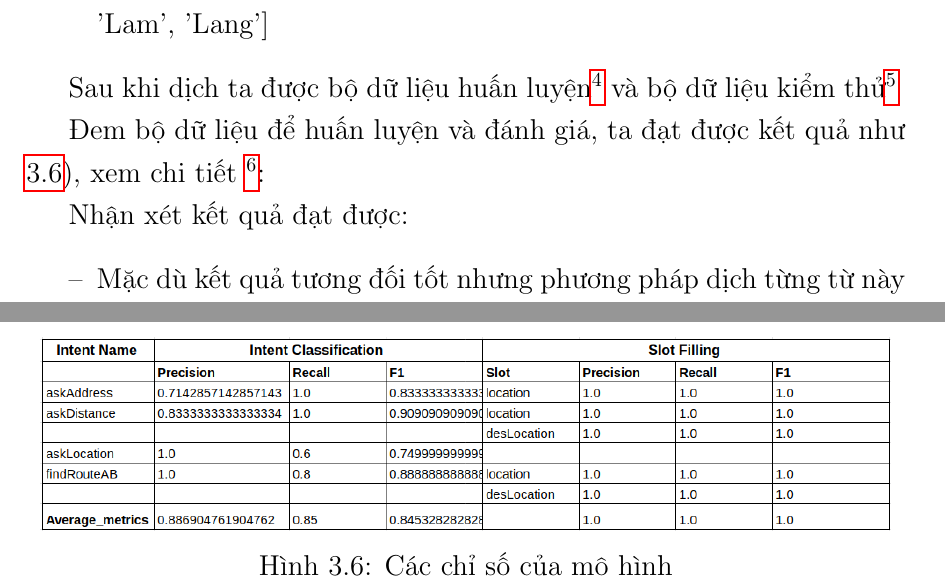
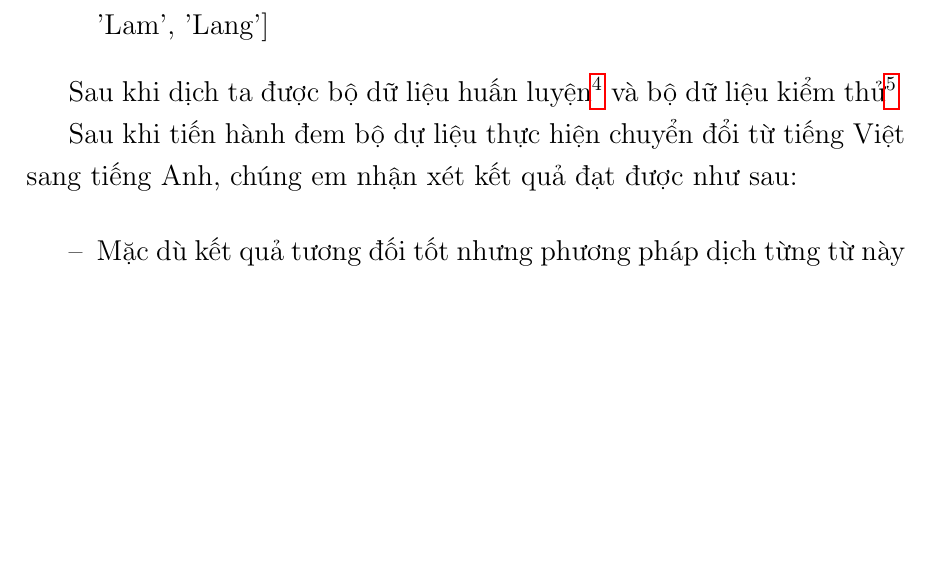
Before and after one commit to myduyenn218/Report_KL_2021, a LaTeX document (KL_2021_17130045.tex, which reads Chapter3/chapter3.tex): two parts of pages 50 and 51 of 79 before the commit and part of page 50 of 79 after it, the two joined at a grey line, cut so that both start at the same text, the shorter picture padded with empty space. Compiled offline with pdfLaTeX.

Commit message:
edit name sytax

```diff
--- a/Chapter3/chapter3.tex
+++ b/Chapter3/chapter3.tex
@@ -160,15 +160,8 @@ Sau khi dịch ta được bộ dữ liệu huấn luyện\footnote{Xem thêm v
     \label{fig:trainingdata_dichtungtu}
 \end{figure}
 
-Đem bộ dữ liệu để huấn luyện và đánh giá, ta đạt được kết quả như \ref{fig:metrics-word2word}), xem chi tiết \footnote{\url{https://drive.google.com/file/d/15smz_5u4nV2Wy3yGMAemE8fbdjXFMiPZ/view?usp=sharing}}:
+Sau khi tiến hành đem bộ dự liệu thực hiện chuyển đổi từ tiếng Việt sang tiếng Anh, chúng em nhận xét kết quả đạt được như sau:
 
-\begin{figure}[htp]
-    \centering
-    \includegraphics[width=15cm]{images/metrics-word2word.png}
-    \caption{Các chỉ số của mô hình}
-    \label{fig:metrics-word2word}
-\end{figure}
-Nhận xét kết quả đạt được:
 \begin{itemize}
     \item[--] Mặc dù kết quả tương đối tốt nhưng phương pháp dịch từng từ này không khả thi bởi vì sẽ mà mất ý nghĩa của câu nói, ví dụ như câu sau: "từ Đại học Khoa học Tự nhiên đến Đại học Bách khoa đi như thế nào" được dịch thành "word Swordsman learn department learn itself course until Swordsman learn centurion department" Các thực thể địa điểm như "Đại học Khoa học Tự nhiên" được dịch thành "Swordsman learn department learn itself course", "Đại học Bách khoa" dịch thành "Swordsman learn centurion department"
     \item[--] Các thực thể cần được trích xuất đã bị dịch ra và không còn ý nghĩa nữa, không thể dùng để tìm kiếm địa điểm này trên Google map được.
```
Also changed, not shown: Chapter3/chapter3.tex (2 more changed lines).
